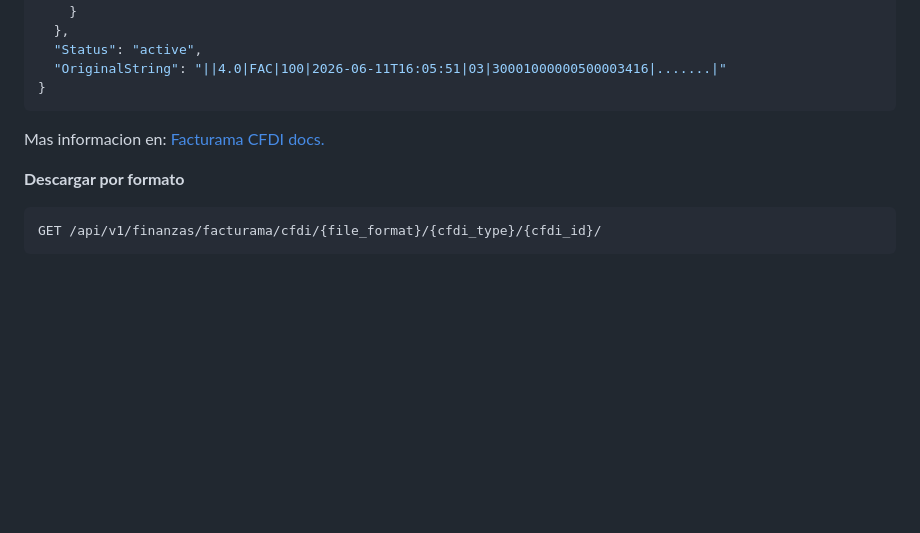
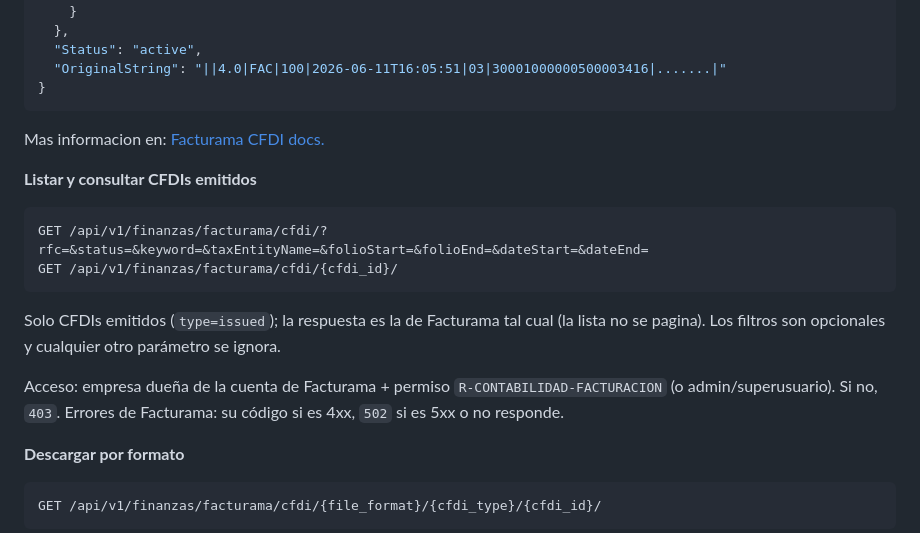
Before and after one commit to DISTinTheHouse/nucleo-erp, a Markdown page: DOCS/integraciones/facturama.md, the part around the change. Drawn GitHub-style; blank space fills up the shorter version.

Commit message:
Doc: listar y consultar CFDIs emitidos de Facturama (EC-513, EC-515)
Co-Authored-By: Claude Sonnet 5.5 <noreply@anthropic.com>

````diff
--- a/DOCS/integraciones/facturama.md
+++ b/DOCS/integraciones/facturama.md
@@ -278,6 +278,16 @@ POST /api/v1/finanzas/facturama/cfdi/
 
 Mas informacion en: [Facturama CFDI docs.](https://facturama.mx/docs/es/api-web/crear-cfdi#tipos-de-cfdi)
 
+__Listar y consultar CFDIs emitidos__
+```
+GET /api/v1/finanzas/facturama/cfdi/?rfc=&status=&keyword=&taxEntityName=&folioStart=&folioEnd=&dateStart=&dateEnd=
+GET /api/v1/finanzas/facturama/cfdi/{cfdi_id}/
+```
+
+Solo CFDIs emitidos (`type=issued`); la respuesta es la de Facturama tal cual (la lista no se pagina). Los filtros son opcionales y cualquier otro parámetro se ignora.
+
+Acceso: empresa dueña de la cuenta de Facturama + permiso `R-CONTABILIDAD-FACTURACION` (o admin/superusuario). Si no, `403`. Errores de Facturama: su código si es 4xx, `502` si es 5xx o no responde.
+
 __Descargar por formato__
 ```
 GET /api/v1/finanzas/facturama/cfdi/{file_format}/{cfdi_type}/{cfdi_id}/
````
